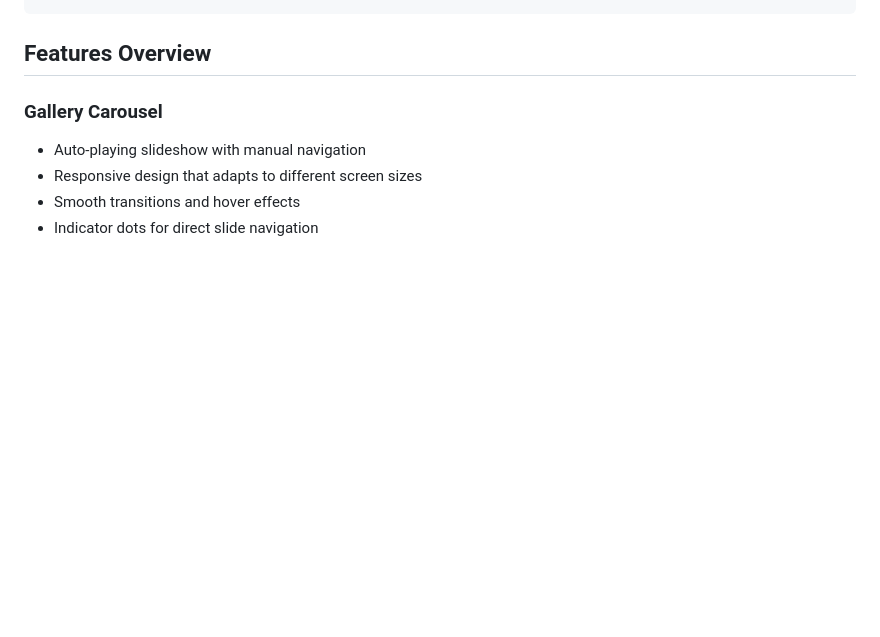
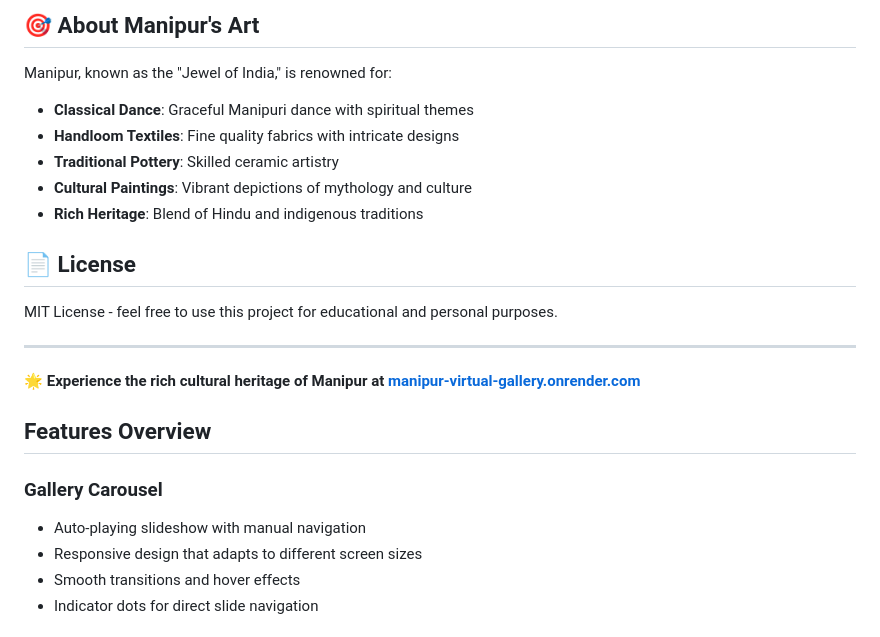
Before and after one commit to Apratim08/manipur-virtual-gallery, a Markdown page: README.md, the part around one of its changes. Rendered like a GitHub page; blank space fills up the shorter version.

````diff
--- a/README.md
+++ b/README.md
@@ -42,4 +74,21 @@ manipur-virtual-gallery/
 ```
+
+## 🎯 About Manipur's Art
+
+Manipur, known as the "Jewel of India," is renowned for:
+- **Classical Dance**: Graceful Manipuri dance with spiritual themes
+- **Handloom Textiles**: Fine quality fabrics with intricate designs
+- **Traditional Pottery**: Skilled ceramic artistry
+- **Cultural Paintings**: Vibrant depictions of mythology and culture
+- **Rich Heritage**: Blend of Hindu and indigenous traditions
+
+## 📄 License
+
+MIT License - feel free to use this project for educational and personal purposes.
+
+---
+
+**🌟 Experience the rich cultural heritage of Manipur at [manipur-virtual-gallery.onrender.com](https://manipur-virtual-gallery.onrender.com)**
 
 ## Features Overview
 
````
Also changed, not shown: other parts of README.md (+46 -14 lines), DEPLOYMENT.md (deleted, +0 -58 lines).
